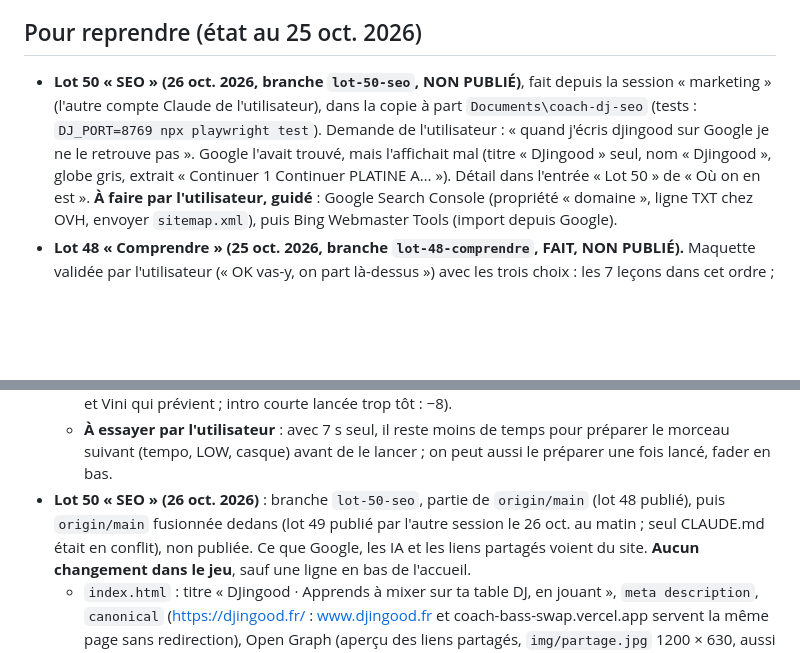
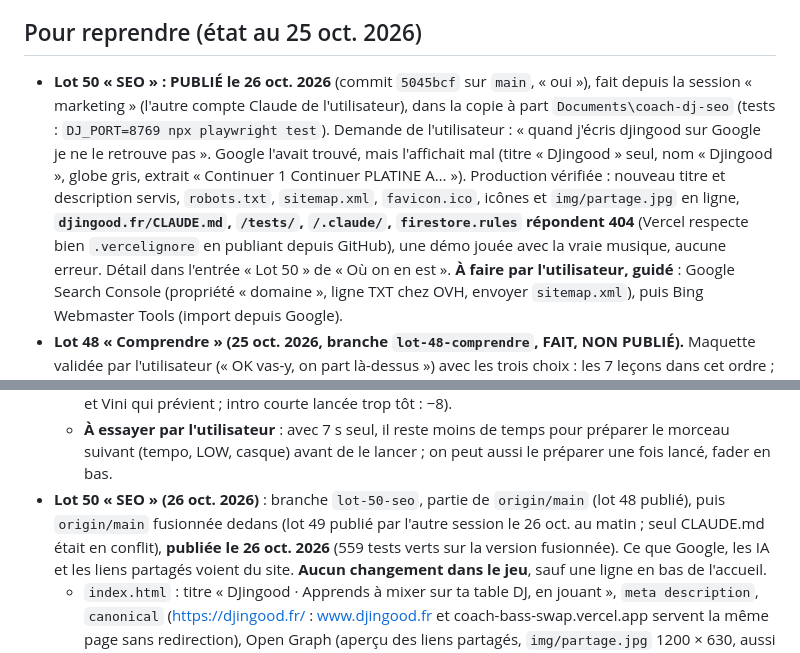
Before and after one commit to nathantauvel-rgb/coach-bass-swap, a Markdown page: CLAUDE.md, 2 parts joined by grey strips. Rendered like a GitHub page; blank space fills up the shorter version.

Commit message:
Notes du projet : lot 50 publié
Co-Authored-By: Claude Opus 5.5 <noreply@anthropic.com>

```diff
--- a/CLAUDE.md
+++ b/CLAUDE.md
@@ -32,10 +32,13 @@ Hors du plan : refaire un logiciel de mix complet. rekordbox sert à mixer pour
 - L'utilisateur valide chaque lot avant qu'il commence, et **rien ne part en ligne sans son accord explicite**.
 
 ## Pour reprendre (état au 25 oct. 2026)
-- **Lot 50 « SEO » (26 oct. 2026, branche `lot-50-seo`, NON PUBLIÉ)**, fait depuis la session « marketing » (l'autre compte
+- **Lot 50 « SEO » : PUBLIÉ le 26 oct. 2026** (commit `5045bcf` sur `main`, « oui »), fait depuis la session « marketing » (l'autre compte
   Claude de l'utilisateur), dans la copie à part `Documents\coach-dj-seo` (tests : `DJ_PORT=8769 npx playwright test`).
   Demande de l'utilisateur : « quand j'écris djingood sur Google je ne le retrouve pas ». Google l'avait trouvé, mais
   l'affichait mal (titre « DJingood » seul, nom « Djingood », globe gris, extrait « Continuer 1 Continuer PLATINE A… »).
+  Production vérifiée : nouveau titre et description servis, `robots.txt`, `sitemap.xml`, `favicon.ico`, icônes et
+  `img/partage.jpg` en ligne, **`djingood.fr/CLAUDE.md`, `/tests/`, `/.claude/`, `firestore.rules` répondent 404**
+  (Vercel respecte bien `.vercelignore` en publiant depuis GitHub), une démo jouée avec la vraie musique, aucune erreur.
   Détail dans l'entrée « Lot 50 » de « Où on en est ». **À faire par l'utilisateur, guidé** : Google Search Console
   (propriété « domaine », ligne TXT chez OVH, envoyer `sitemap.xml`), puis Bing Webmaster Tools (import depuis Google).
 - **Lot 48 « Comprendre » (25 oct. 2026, branche `lot-48-comprendre`, FAIT, NON PUBLIÉ).** Maquette validée par l'utilisateur
@@ -1456,7 +1459,7 @@ Hors du plan : refaire un logiciel de mix complet. rekordbox sert à mixer pour
     deux pièges (lancer pendant le break : des points perdus et Vini qui prévient ; intro courte lancée trop tôt : −8).
   - **À essayer par l'utilisateur** : avec 7 s seul, il reste moins de temps pour préparer le morceau suivant (tempo, LOW,
     casque) avant de le lancer ; on peut aussi le préparer une fois lancé, fader en bas.
-- **Lot 50 « SEO » (26 oct. 2026)** : branche `lot-50-seo`, partie de `origin/main` (lot 48 publié), puis `origin/main` fusionnée dedans (lot 49 publié par l'autre session le 26 oct. au matin ; seul CLAUDE.md était en conflit), non publiée. Ce que
+- **Lot 50 « SEO » (26 oct. 2026)** : branche `lot-50-seo`, partie de `origin/main` (lot 48 publié), puis `origin/main` fusionnée dedans (lot 49 publié par l'autre session le 26 oct. au matin ; seul CLAUDE.md était en conflit), **publiée le 26 oct. 2026** (559 tests verts sur la version fusionnée). Ce que
   Google, les IA et les liens partagés voient du site. **Aucun changement dans le jeu**, sauf une ligne en bas de l'accueil.
   - `index.html` : titre « DJingood · Apprends à mixer sur ta table DJ, en jouant », `meta description`, `canonical`
     (https://djingood.fr/ : www.djingood.fr et coach-bass-swap.vercel.app servent la même page sans redirection),
```
